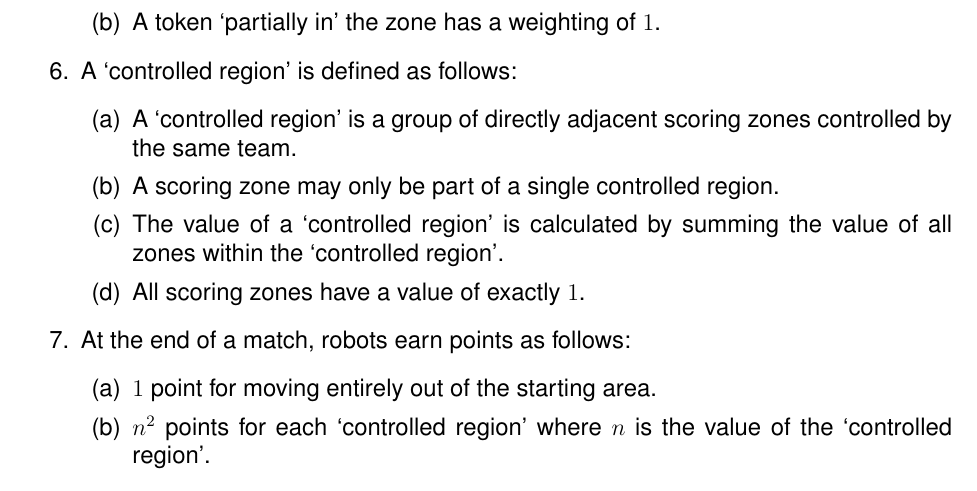
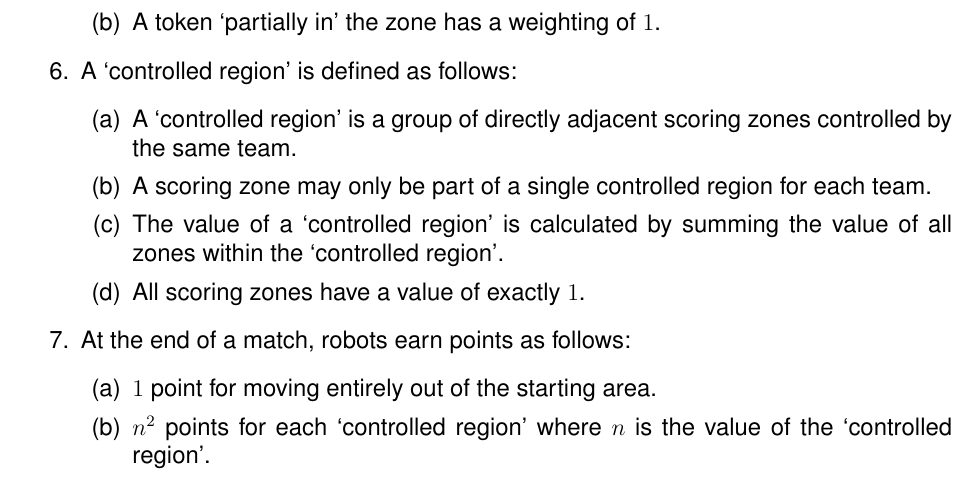
Before and after one commit to sourcebots/smallpeice-rules, a LaTeX document (rules.tex, which reads game-rules.tex): part of page 3 of 8, cut so that both start at the same text. Compiled offline with pdfLaTeX.

Commit message:
Controlled regions are scoped to a team

```diff
--- a/game-rules.tex
+++ b/game-rules.tex
@@ -22,7 +22,7 @@
   \item A `controlled region' is defined as follows:
     \begin{enumerate}
       \item A `controlled region' is a group of directly adjacent scoring zones controlled by the same team.
-      \item A scoring zone may only be part of a single controlled region.
+      \item A scoring zone may only be part of a single controlled region for each team.
       \item The value of a `controlled region' is calculated by summing the value of all zones within the `controlled region'.
       \item All scoring zones have a value of exactly $1$.
     \end{enumerate}
```
